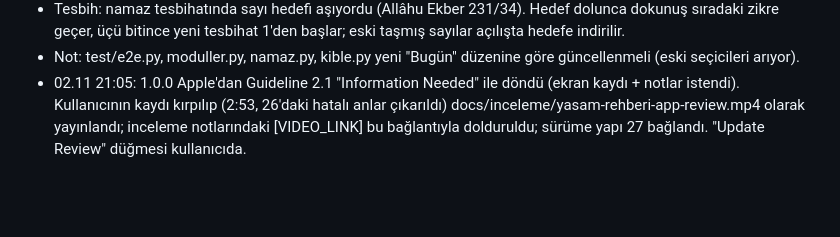
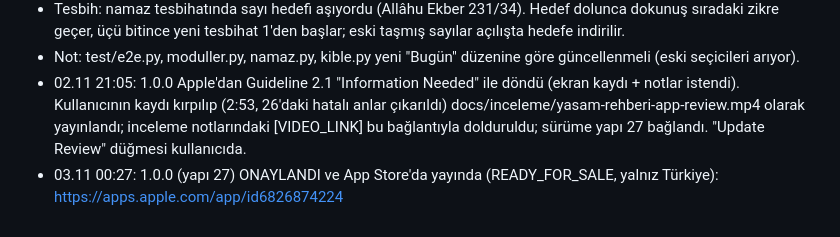
Before and after one commit to emreanduv/yasam-rehberi, a Markdown page: YAYIN-DURUMU.md, the part around the change. Drawn GitHub-style; blank space fills up the shorter version.

Commit message:
Yayın durumu: 1.0.0 App Store'da yayında
Co-Authored-By: Claude Opus 5.5 <noreply@anthropic.com>
Claude-Session: https://claude.ai/code/session_01Rt43q7TywH7UX3DghFvH2u

```diff
--- a/YAYIN-DURUMU.md
+++ b/YAYIN-DURUMU.md
@@ -101,3 +101,4 @@
 - Tesbih: namaz tesbihatında sayı hedefi aşıyordu (Allâhu Ekber 231/34). Hedef dolunca dokunuş sıradaki zikre geçer, üçü bitince yeni tesbihat 1'den başlar; eski taşmış sayılar açılışta hedefe indirilir.
 - Not: test/e2e.py, moduller.py, namaz.py, kible.py yeni "Bugün" düzenine göre güncellenmeli (eski seçicileri arıyor).
 - 02.11 21:05: 1.0.0 Apple'dan Guideline 2.1 "Information Needed" ile döndü (ekran kaydı + notlar istendi). Kullanıcının kaydı kırpılıp (2:53, 26'daki hatalı anlar çıkarıldı) docs/inceleme/yasam-rehberi-app-review.mp4 olarak yayınlandı; inceleme notlarındaki [VIDEO_LINK] bu bağlantıyla dolduruldu; sürüme yapı 27 bağlandı. "Update Review" düğmesi kullanıcıda.
+- 03.11 00:27: 1.0.0 (yapı 27) ONAYLANDI ve App Store'da yayında (READY_FOR_SALE, yalnız Türkiye): https://apps.apple.com/app/id6826874224
```
